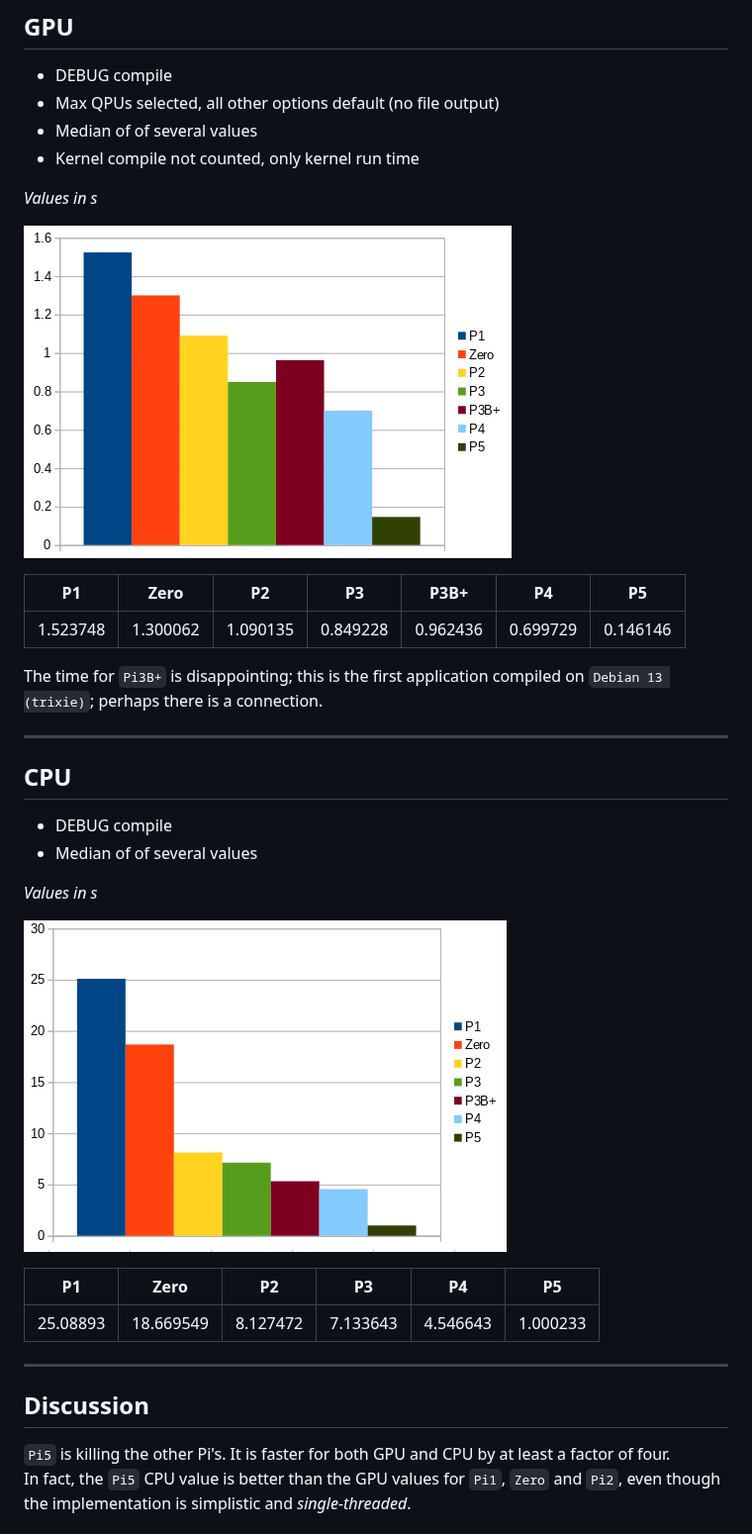
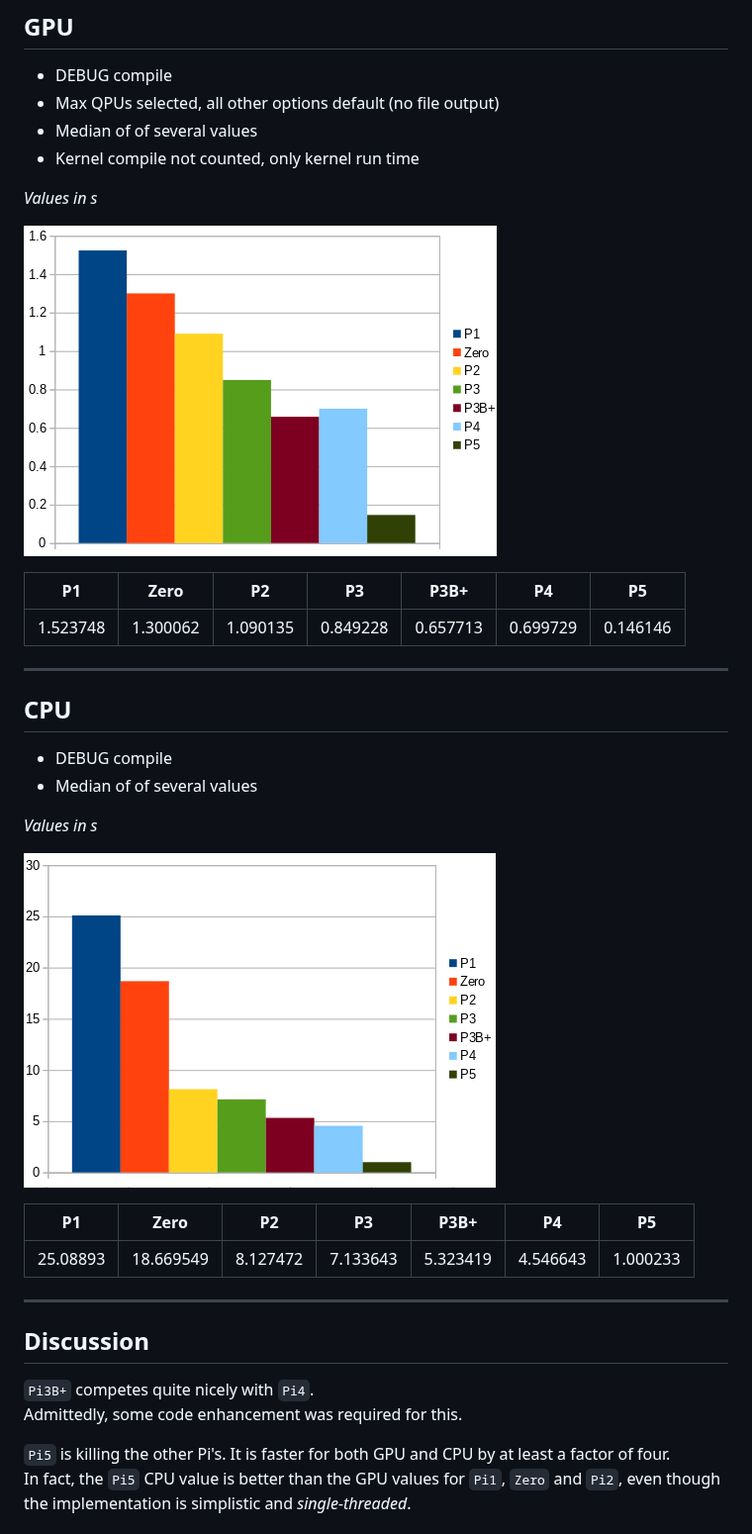
Before and after one commit to axizo-pi/V3DLib, a Markdown page: Doc/Profiling/mandelbrot.md, the part around the change. Shown at 99% size. GitHub-like rendering; pictures changed too: Doc/images/mandelbrot_cpu.png, Doc/images/mandelbrot_gpu.png.

Commit message:
Doc adjustments for profiling Pi3B+

```diff
--- a/Doc/Profiling/mandelbrot.md
+++ b/Doc/Profiling/mandelbrot.md
@@ -19,11 +19,7 @@ The `Mandelbrot` app is a pretty good indicator of performance, because it is **
 
 | P1       | Zero     | P2       | P3       | P3B+     | P4       | P5       |
 |----------|----------|----------|----------| -------- | ---------|----------|
-| 1.523748 | 1.300062 | 1.090135 | 0.849228 | 0.962436 | 0.699729 | 0.146146 |
-
-The time for `Pi3B+` is disappointing;
-this is the first application compiled on `Debian 13 (trixie)`;
-perhaps there is a connection.
+| 1.523748 | 1.300062 | 1.090135 | 0.849228 | 0.657713 | 0.699729 | 0.146146 |
 
 -----
 
@@ -36,15 +32,19 @@ perhaps there is a connection.
 
 ![CPU Performance](../images/mandelbrot_cpu.png)
 
-| P1       | Zero      | P2       | P3       | P4       | P5       |
-|----------|-----------|----------|----------|----------|----------|
-| 25.08893 | 18.669549 | 8.127472 | 7.133643 | 4.546643 | 1.000233 |
+| P1       | Zero      | P2       | P3       | P3B+     |P4       | P5       |
+|----------|-----------|----------|----------| ----     |----------|----------|
+| 25.08893 | 18.669549 | 8.127472 | 7.133643 | 5.323419 |4.546643 | 1.000233 |
 
 
 -------------------------------
 
 ## Discussion
 
+`Pi3B+` competes quite nicely with `Pi4`.
+Admittedly, some code enhancement was required for this.
+
+
 `Pi5` is killing the other Pi's. It is faster for both GPU and CPU by at least a factor
 of four.
 In fact, the `Pi5` CPU value is better than the GPU values for `Pi1`, `Zero` and `Pi2`,
```
Also changed, not shown: 1 other file.
